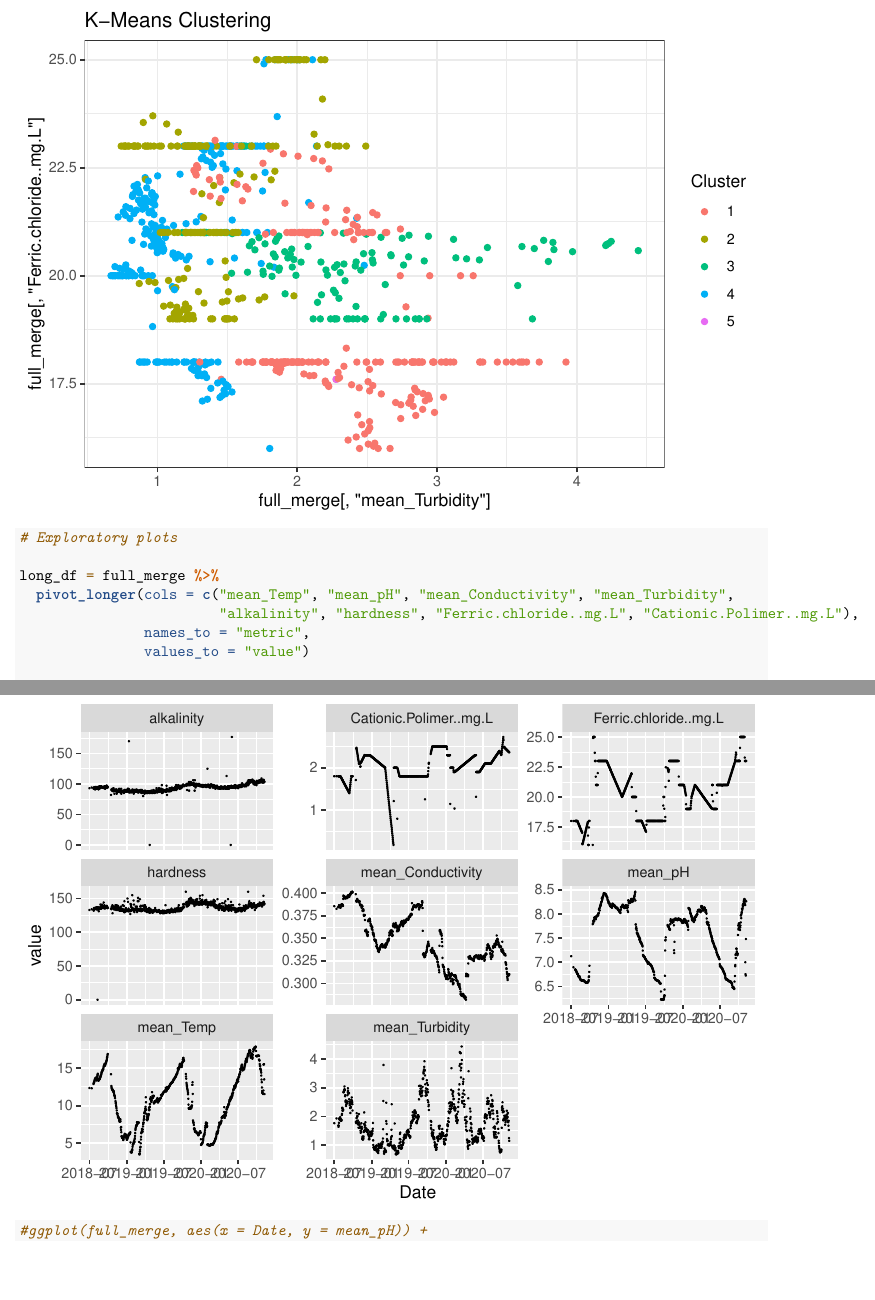
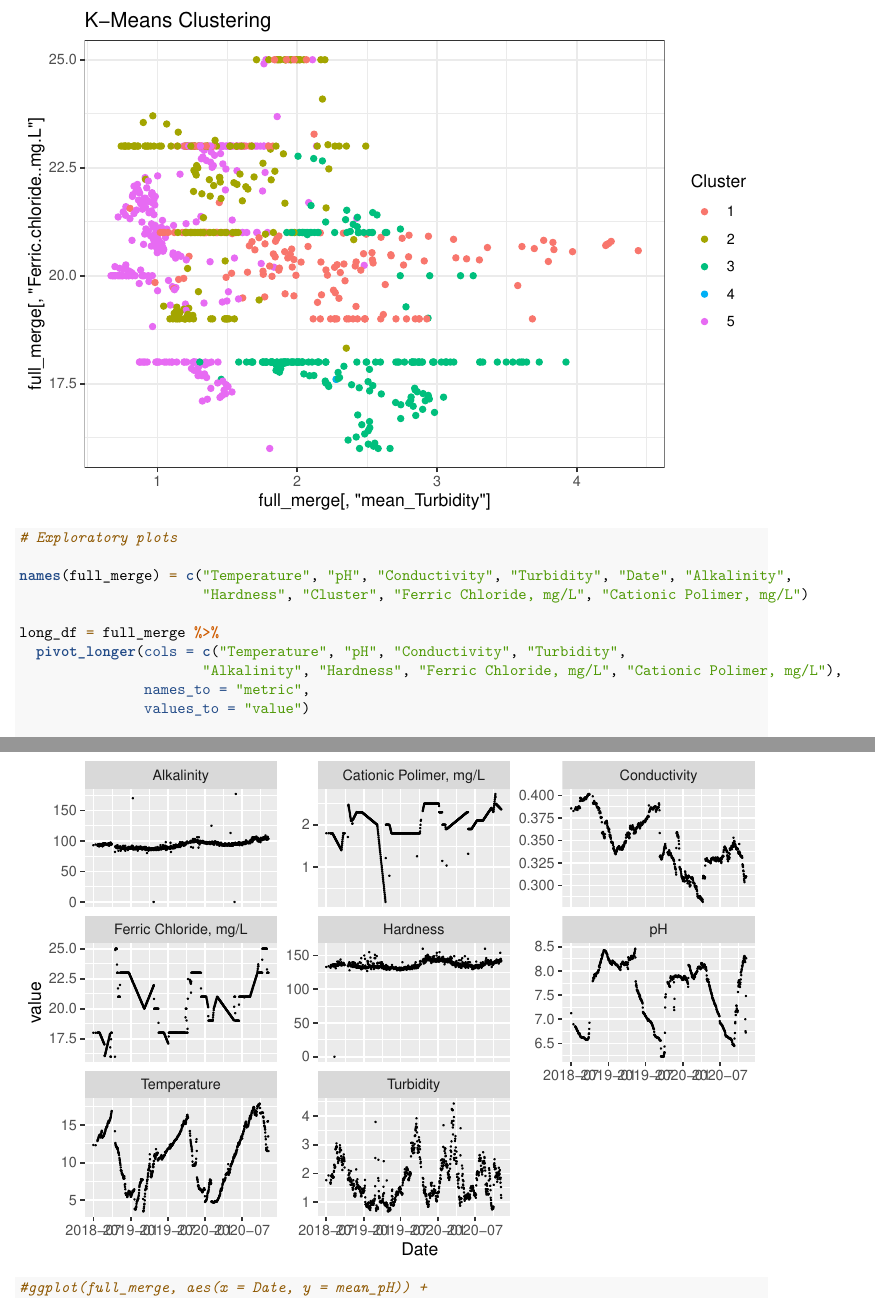
Before and after one commit to dsci445-csu/project-4, an R Markdown document (Exploratory Analysis Reece C.Rmd): two parts of pages 7 and 8 of 8, joined at a grey line, cut so that both start at the same text, the shorter picture padded with empty space. Rendered offline with R 4.5, knitr and Pandoc, then LaTeX, with nearby package versions; code that draws random numbers runs with fixed seeds of ours.

Commit message:
Facet wrap plot & clustering attempt

```diff
--- a/Exploratory Analysis Reece C.Rmd
+++ b/Exploratory Analysis Reece C.Rmd
@@ -96,9 +99,12 @@ ggplot(full_merge, aes(x = full_merge[ , "mean_Turbidity"],
 
 # Exploratory plots
 
+names(full_merge) = c("Temperature", "pH", "Conductivity", "Turbidity", "Date", "Alkalinity",
+                      "Hardness", "Cluster", "Ferric Chloride, mg/L", "Cationic Polimer, mg/L")
+
 long_df = full_merge %>%
-  pivot_longer(cols = c("mean_Temp", "mean_pH", "mean_Conductivity", "mean_Turbidity",
-                        "alkalinity", "hardness", "Ferric.chloride..mg.L", "Cationic.Polimer..mg.L"),
+  pivot_longer(cols = c("Temperature", "pH", "Conductivity", "Turbidity",
+                      "Alkalinity", "Hardness", "Ferric Chloride, mg/L", "Cationic Polimer, mg/L"),
                names_to = "metric",
                values_to = "value")
 
```
Also changed, not shown: Exploratory Analysis Reece C.Rmd (3 more changed lines).
